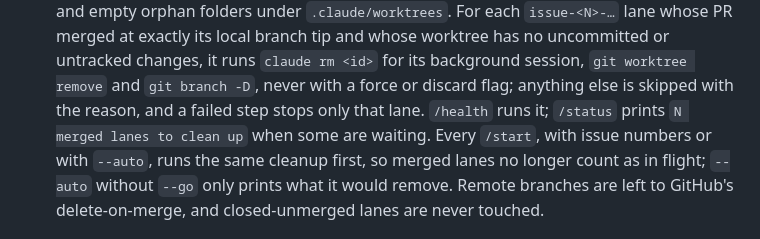
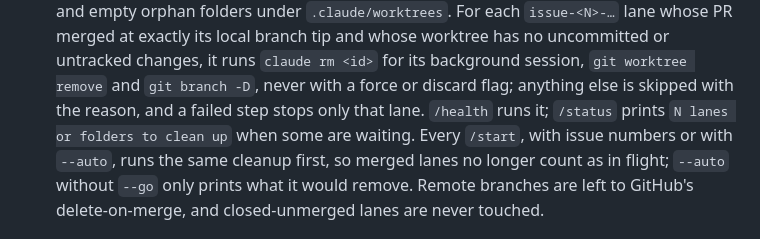
Before and after one commit to Sour-Dev-Home/lanes, a Markdown page: docs/USING.md, the part around the change. GitHub-like rendering.

Commit message:
docs: /status line says lanes or folders (#211)
Co-Authored-By: Claude Sonnet 5.5 <noreply@anthropic.com>

```diff
--- a/docs/USING.md
+++ b/docs/USING.md
@@ -54,7 +54,7 @@
    `.claude/worktrees`. For each `issue-<N>-…` lane whose PR merged at exactly its local branch tip and whose worktree
    has no uncommitted or untracked changes, it runs `claude rm <id>` for its background session, `git worktree remove` and `git branch -D`,
    never with a force or discard flag; anything else is skipped with the reason, and a failed step stops only that
-   lane. `/health` runs it; `/status` prints `N merged lanes to clean up` when some are waiting. Every `/start`, with
+   lane. `/health` runs it; `/status` prints `N lanes or folders to clean up` when some are waiting. Every `/start`, with
    issue numbers or with `--auto`, runs the same cleanup first, so merged lanes no longer count as in flight;
    `--auto` without `--go` only prints what it would remove. Remote branches are left to GitHub's delete-on-merge, and
    closed-unmerged lanes are never touched.
```
